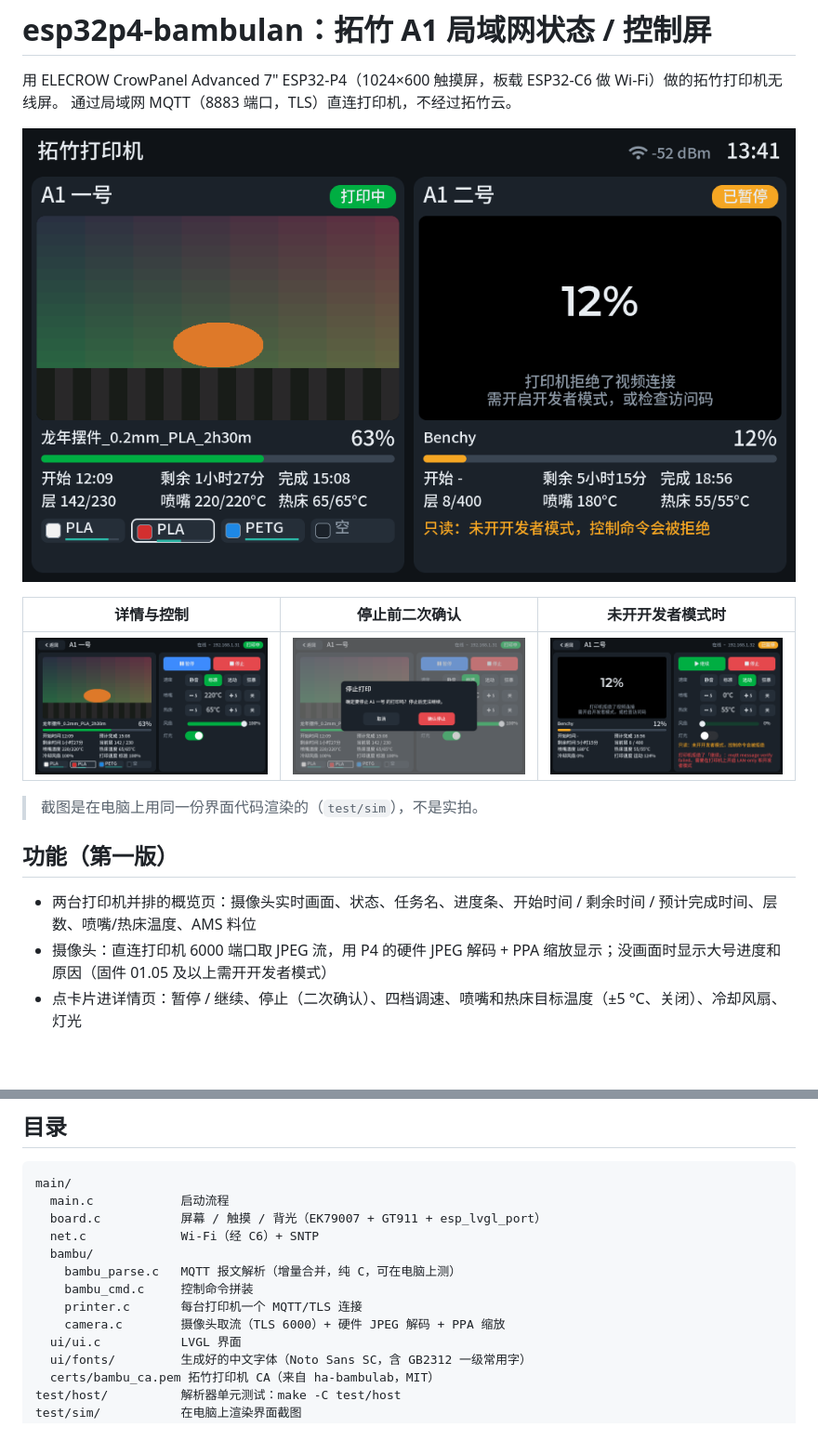
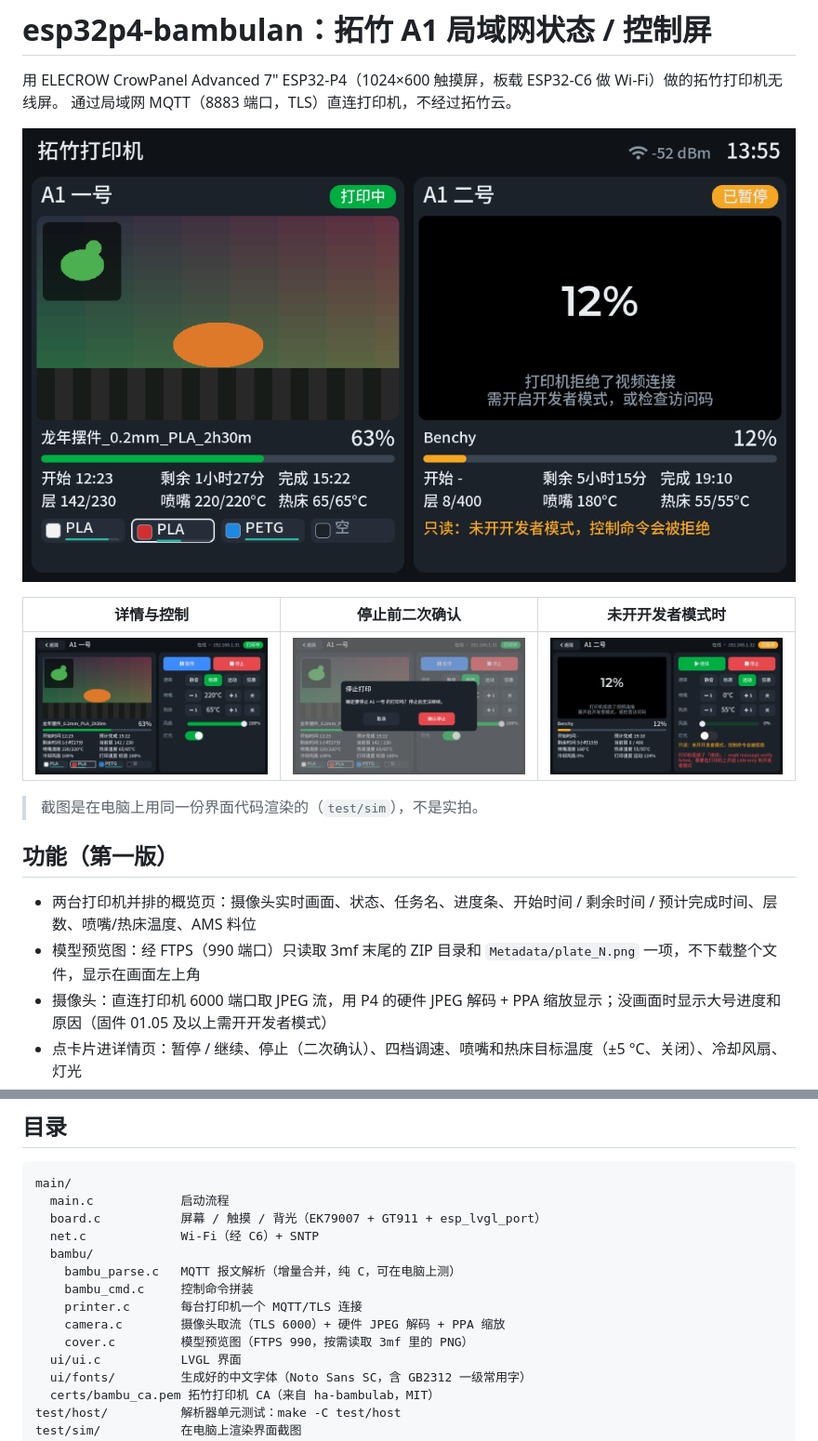
Before and after one commit to wzqvip/esp32p4-bambulan, a Markdown page: README.md, 2 parts joined by grey strips. Shown at 93% size. Rendered like a GitHub page; pictures changed too: docs/screenshots/detail_confirm_stop.png, docs/screenshots/detail_readonly.png, docs/screenshots/detail_running.png; blank space fills up the shorter version.

```diff
--- a/README.md
+++ b/README.md
@@ -14,6 +14,7 @@
 ## 功能（第一版）
 
 - 两台打印机并排的概览页：摄像头实时画面、状态、任务名、进度条、开始时间 / 剩余时间 / 预计完成时间、层数、喷嘴/热床温度、AMS 料位
+- 模型预览图：经 FTPS（990 端口）只读取 3mf 末尾的 ZIP 目录和 `Metadata/plate_N.png` 一项，不下载整个文件，显示在画面左上角
 - 摄像头：直连打印机 6000 端口取 JPEG 流，用 P4 的硬件 JPEG 解码 + PPA 缩放显示；没画面时显示大号进度和原因（固件 01.05 及以上需开开发者模式）
 - 点卡片进详情页：暂停 / 继续、停止（二次确认）、四档调速、喷嘴和热床目标温度（±5 °C、关闭）、冷却风扇、灯光
 - 显示打印机的命令回执；命令被拒时直接提示原因
@@ -93,6 +94,7 @@ main/
     bambu_cmd.c     控制命令拼装
     printer.c       每台打印机一个 MQTT/TLS 连接
     camera.c        摄像头取流（TLS 6000）+ 硬件 JPEG 解码 + PPA 缩放
+    cover.c         模型预览图（FTPS 990，按需读取 3mf 里的 PNG）
   ui/ui.c           LVGL 界面
   ui/fonts/         生成好的中文字体（Noto Sans SC，含 GB2312 一级常用字）
   certs/bambu_ca.pem 拓竹打印机 CA（来自 ha-bambulab，MIT）
```
Also changed, not shown: docs/screenshots/overview_auth_failed.png, 9 other files.
